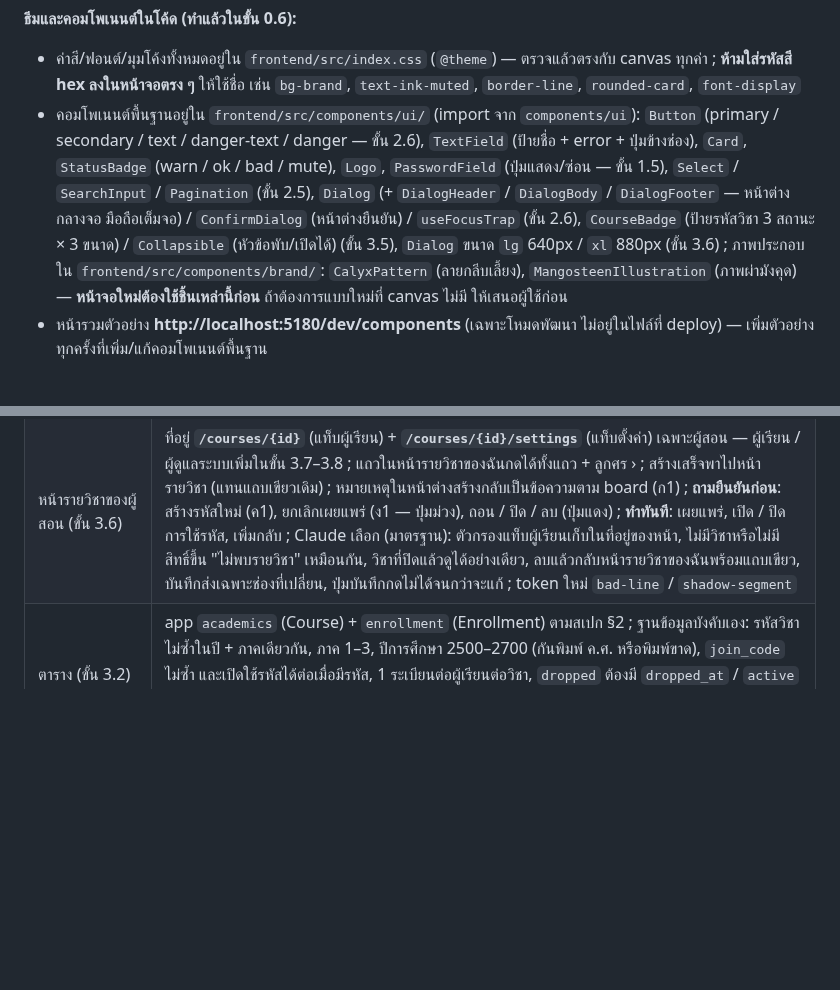
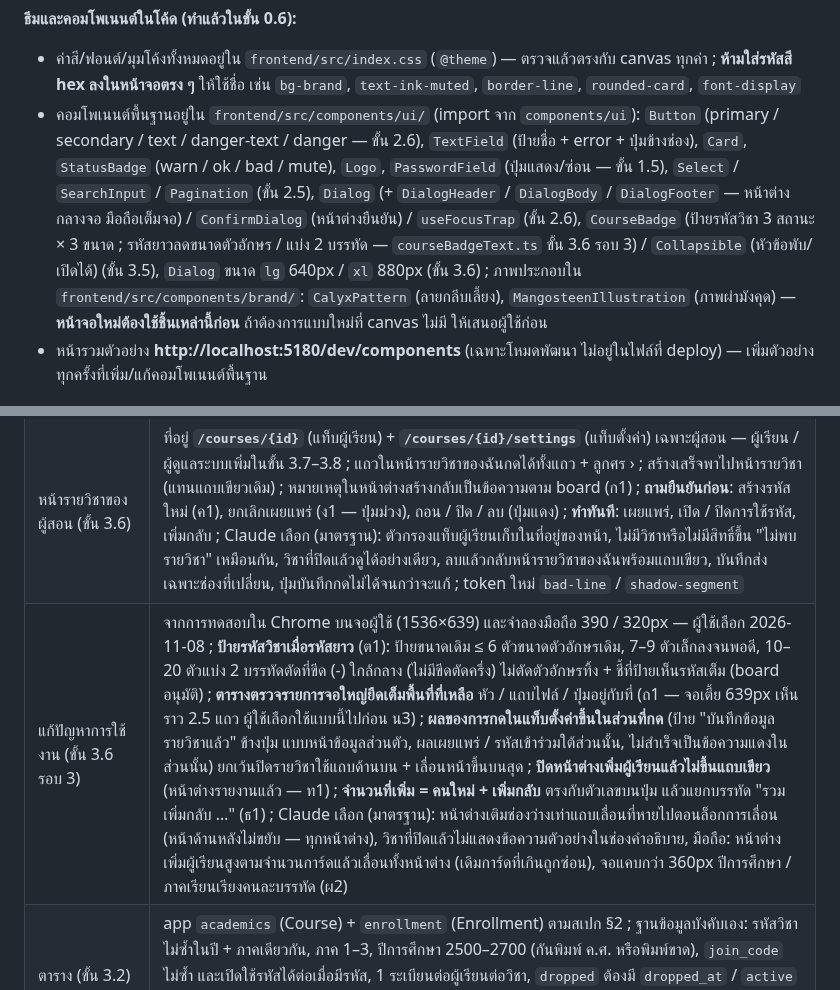
Before and after one commit to AtipatSuttatham/Mangosteen_Campus_204491, a Markdown page: CLAUDE.md, 2 parts joined by grey strips. Drawn GitHub-style; blank space fills up the shorter version.

```diff
--- a/CLAUDE.md
+++ b/CLAUDE.md
@@ -63,7 +63,7 @@
 
 **ธีมและคอมโพเนนต์ในโค้ด (ทำแล้วในขั้น 0.6):**
 - ค่าสี/ฟอนต์/มุมโค้งทั้งหมดอยู่ใน `frontend/src/index.css` (`@theme`) — ตรวจแล้วตรงกับ canvas ทุกค่า ; **ห้ามใส่รหัสสี hex ลงในหน้าจอตรง ๆ** ให้ใช้ชื่อ เช่น `bg-brand`, `text-ink-muted`, `border-line`, `rounded-card`, `font-display`
-- คอมโพเนนต์พื้นฐานอยู่ใน `frontend/src/components/ui/` (import จาก `components/ui`): `Button` (primary / secondary / text / danger-text / danger — ขั้น 2.6), `TextField` (ป้ายชื่อ + error + ปุ่มข้างช่อง), `Card`, `StatusBadge` (warn / ok / bad / mute), `Logo`, `PasswordField` (ปุ่มแสดง/ซ่อน — ขั้น 1.5), `Select` / `SearchInput` / `Pagination` (ขั้น 2.5), `Dialog` (+ `DialogHeader` / `DialogBody` / `DialogFooter` — หน้าต่างกลางจอ มือถือเต็มจอ) / `ConfirmDialog` (หน้าต่างยืนยัน) / `useFocusTrap` (ขั้น 2.6), `CourseBadge` (ป้ายรหัสวิชา 3 สถานะ × 3 ขนาด) / `Collapsible` (หัวข้อพับ/เปิดได้) (ขั้น 3.5), `Dialog` ขนาด `lg` 640px / `xl` 880px (ขั้น 3.6) ; ภาพประกอบใน `frontend/src/components/brand/`: `CalyxPattern` (ลายกลีบเลี้ยง), `MangosteenIllustration` (ภาพผ่ามังคุด) — **หน้าจอใหม่ต้องใช้ชิ้นเหล่านี้ก่อน** ถ้าต้องการแบบใหม่ที่ canvas ไม่มี ให้เสนอผู้ใช้ก่อน
+- คอมโพเนนต์พื้นฐานอยู่ใน `frontend/src/components/ui/` (import จาก `components/ui`): `Button` (primary / secondary / text / danger-text / danger — ขั้น 2.6), `TextField` (ป้ายชื่อ + error + ปุ่มข้างช่อง), `Card`, `StatusBadge` (warn / ok / bad / mute), `Logo`, `PasswordField` (ปุ่มแสดง/ซ่อน — ขั้น 1.5), `Select` / `SearchInput` / `Pagination` (ขั้น 2.5), `Dialog` (+ `DialogHeader` / `DialogBody` / `DialogFooter` — หน้าต่างกลางจอ มือถือเต็มจอ) / `ConfirmDialog` (หน้าต่างยืนยัน) / `useFocusTrap` (ขั้น 2.6), `CourseBadge` (ป้ายรหัสวิชา 3 สถานะ × 3 ขนาด ; รหัสยาวลดขนาดตัวอักษร / แบ่ง 2 บรรทัด — `courseBadgeText.ts` ขั้น 3.6 รอบ 3) / `Collapsible` (หัวข้อพับ/เปิดได้) (ขั้น 3.5), `Dialog` ขนาด `lg` 640px / `xl` 880px (ขั้น 3.6) ; ภาพประกอบใน `frontend/src/components/brand/`: `CalyxPattern` (ลายกลีบเลี้ยง), `MangosteenIllustration` (ภาพผ่ามังคุด) — **หน้าจอใหม่ต้องใช้ชิ้นเหล่านี้ก่อน** ถ้าต้องการแบบใหม่ที่ canvas ไม่มี ให้เสนอผู้ใช้ก่อน
 - หน้ารวมตัวอย่าง **http://localhost:5180/dev/components** (เฉพาะโหมดพัฒนา ไม่อยู่ในไฟล์ที่ deploy) — เพิ่มตัวอย่างทุกครั้งที่เพิ่ม/แก้คอมโพเนนต์พื้นฐาน
 
 ## บทบาทผู้ใช้ (รายงานตาราง 3.1)
@@ -189,6 +189,7 @@
 | พับ/เปิด (ขั้น 3.1) | ส่วน "เข้าร่วมรายวิชาด้วยรหัส" และกลุ่มรายวิชาตามปีการศึกษา/ภาคเรียนพับได้ (`Collapsible` — ปุ่มจริงที่มี `aria-expanded`, ลูกศรไม่หมุนเมื่อเครื่องตั้งลดการเคลื่อนไหว) ; ค่าเริ่มต้น (ผู้ใช้เลือกแบบ 1ก): ส่วนเข้าร่วม ยังไม่มีวิชา = เปิด / มีวิชาแล้ว = พับ / กรอกผิด = เปิดค้าง ; ภาคล่าสุดเปิด ภาคเก่าพับ (หัวกลุ่มแสดงจำนวนรายวิชา) ; **จำค่าที่ผู้ใช้พับ/เปิดไว้ในเบราว์เซอร์** (`localStorage` ห่อ try/catch — อ่านไม่ได้ใช้ค่าเริ่มต้น) (ผู้ใช้เลือกแบบ 2ก) |
 | หน้า "รายวิชาของฉัน" ของผู้สอน (ขั้น 3.5) | ที่อยู่ **`/courses`** (ขั้น 3.5 เฉพาะผู้สอน — ผู้เรียนใช้ที่อยู่เดียวกันในขั้น 3.7) + เมนู "รายวิชาของฉัน" ; Claude เลือก (มาตรฐาน): **ปี / ภาคในฟอร์มเริ่มที่ภาคเรียนปัจจุบัน** (ปีการศึกษาเริ่ม มิ.ย. : มิ.ย.–ต.ค. ภาค 1, พ.ย.–มี.ค. ภาค 2, เม.ย.–พ.ค. ภาคฤดูร้อน — `lib/terms.ts` ; แก้ได้เสมอ), ยังไม่มีรายวิชา → ข้อความชวนสร้าง + ปุ่มสร้าง, จำค่าพับ/เปิดด้วย `lib/useStoredState.ts` (`localStorage` คำนำหน้า `mangosteen:` ห่อ try/catch), มือถือ: ปุ่มสร้างเต็มความกว้าง + ป้ายสถานะอยู่ใต้ข้อมูลวิชา, หน้าต่างสร้างรายวิชาเต็มจอแบบหน้าต่างอื่นของระบบ (ไม่มี board มือถือแยก) |
 | หน้ารายวิชาของผู้สอน (ขั้น 3.6) | ที่อยู่ **`/courses/{id}`** (แท็บผู้เรียน) + **`/courses/{id}/settings`** (แท็บตั้งค่า) เฉพาะผู้สอน — ผู้เรียน / ผู้ดูแลระบบเพิ่มในขั้น 3.7–3.8 ; แถวในหน้ารายวิชาของฉันกดได้ทั้งแถว + ลูกศร › ; สร้างเสร็จพาไปหน้ารายวิชา (แทนแถบเขียวเดิม) ; หมายเหตุในหน้าต่างสร้างกลับเป็นข้อความตาม board (ก1) ; **ถามยืนยันก่อน**: สร้างรหัสใหม่ (ค1), ยกเลิกเผยแพร่ (ง1 — ปุ่มม่วง), ถอน / ปิด / ลบ (ปุ่มแดง) ; **ทำทันที**: เผยแพร่, เปิด / ปิดการใช้รหัส, เพิ่มกลับ ; Claude เลือก (มาตรฐาน): ตัวกรองแท็บผู้เรียนเก็บในที่อยู่ของหน้า, ไม่มีวิชาหรือไม่มีสิทธิ์ขึ้น "ไม่พบรายวิชา" เหมือนกัน, วิชาที่ปิดแล้วดูได้อย่างเดียว, ลบแล้วกลับหน้ารายวิชาของฉันพร้อมแถบเขียว, บันทึกส่งเฉพาะช่องที่เปลี่ยน, ปุ่มบันทึกกดไม่ได้จนกว่าจะแก้ ; token ใหม่ `bad-line` / `shadow-segment` |
+| แก้ปัญหาการใช้งาน (ขั้น 3.6 รอบ 3) | จากการทดสอบใน Chrome บนจอผู้ใช้ (1536×639) และจำลองมือถือ 390 / 320px — ผู้ใช้เลือก 2026-11-08 ; **ป้ายรหัสวิชาเมื่อรหัสยาว** (ต1): ป้ายขนาดเดิม ≤ 6 ตัวขนาดตัวอักษรเดิม, 7–9 ตัวเล็กลงจนพอดี, 10–20 ตัวแบ่ง 2 บรรทัดตัดที่ขีด (-) ใกล้กลาง (ไม่มีขีดตัดครึ่ง) ไม่ตัดตัวอักษรทิ้ง + ชี้ที่ป้ายเห็นรหัสเต็ม (board อนุมัติ) ; **ตารางตรวจรายการจอใหญ่ยืดเต็มพื้นที่ที่เหลือ** หัว / แถบไฟล์ / ปุ่มอยู่กับที่ (ถ1 — จอเตี้ย 639px เห็นราว 2.5 แถว ผู้ใช้เลือกใช้แบบนี้ไปก่อน น3) ; **ผลของการกดในแท็บตั้งค่าขึ้นในส่วนที่กด** (ป้าย "บันทึกข้อมูลรายวิชาแล้ว" ข้างปุ่ม แบบหน้าข้อมูลส่วนตัว, ผลเผยแพร่ / รหัสเข้าร่วมใต้ส่วนนั้น, ไม่สำเร็จเป็นข้อความแดงในส่วนนั้น) ยกเว้นปิดรายวิชาใช้แถบด้านบน + เลื่อนหน้าขึ้นบนสุด ; **ปิดหน้าต่างเพิ่มผู้เรียนแล้วไม่ขึ้นแถบเขียว** (หน้าต่างรายงานแล้ว — ท1) ; **จำนวนที่เพิ่ม = คนใหม่ + เพิ่มกลับ** ตรงกับตัวเลขบนปุ่ม แล้วแยกบรรทัด "รวมเพิ่มกลับ …" (ธ1) ; Claude เลือก (มาตรฐาน): หน้าต่างเติมช่องว่างเท่าแถบเลื่อนที่หายไปตอนล็อกการเลื่อน (หน้าด้านหลังไม่ขยับ — ทุกหน้าต่าง), วิชาที่ปิดแล้วไม่แสดงข้อความตัวอย่างในช่องคำอธิบาย, มือถือ: หน้าต่างเพิ่มผู้เรียนสูงตามจำนวนการ์ดแล้วเลื่อนทั้งหน้าต่าง (เดิมการ์ดที่เกินถูกซ่อน), จอแคบกว่า 360px ปีการศึกษา / ภาคเรียนเรียงคนละบรรทัด (ผ2) |
 | ตาราง (ขั้น 3.2) | app `academics` (Course) + `enrollment` (Enrollment) ตามสเปก §2 ; ฐานข้อมูลบังคับเอง: รหัสวิชาไม่ซ้ำในปี + ภาคเดียวกัน, ภาค 1–3, ปีการศึกษา 2500–2700 (กันพิมพ์ ค.ศ. หรือพิมพ์ขาด), `join_code` ไม่ซ้ำ และเปิดใช้รหัสได้ต่อเมื่อมีรหัส, 1 ระเบียนต่อผู้เรียนต่อวิชา, `dropped` ต้องมี `dropped_at` / `active` ต้องไม่มี ; "ผู้สอนต้องเป็นบัญชีผู้สอน / ผู้เรียนต้องเป็นบัญชีผู้เรียน" ตรวจในชั้น API (ฐานข้อมูลตรวจข้ามตารางไม่ได้) ; **หน้า `/admin/` ของทั้ง 2 ตารางดูได้อย่างเดียว** (แก้ต้องผ่าน API ที่จด AuditLog) |
 
 ## การตัดสินใจเรื่อง deploy (ผู้ใช้ยืนยันแล้ว 2026-10-10 — **เบื้องต้น เปลี่ยนได้**)
```
Also changed, not shown: other parts of CLAUDE.md (+1 -1 lines), PROJECT_SCOPE.md (+1 -1 lines), PROJECT_STRUCTURE.md (+2 -1 lines).
